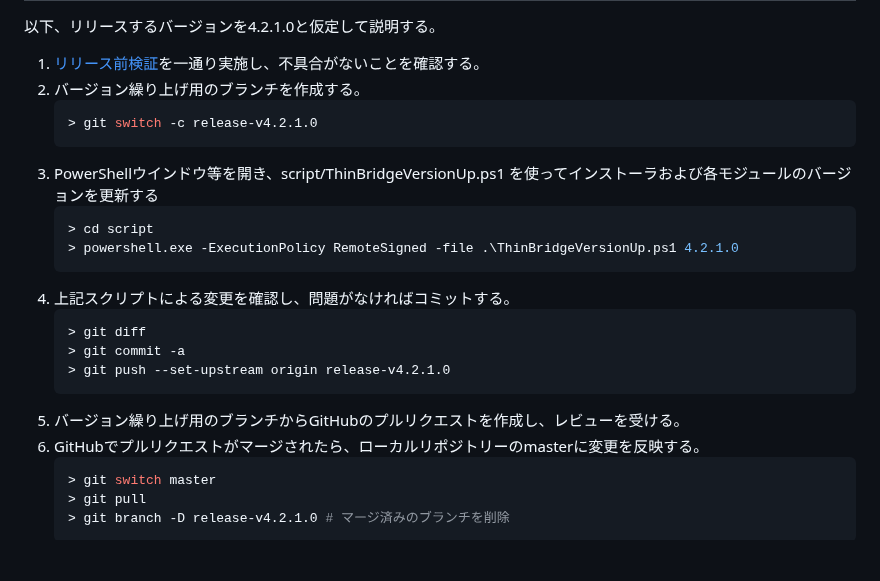
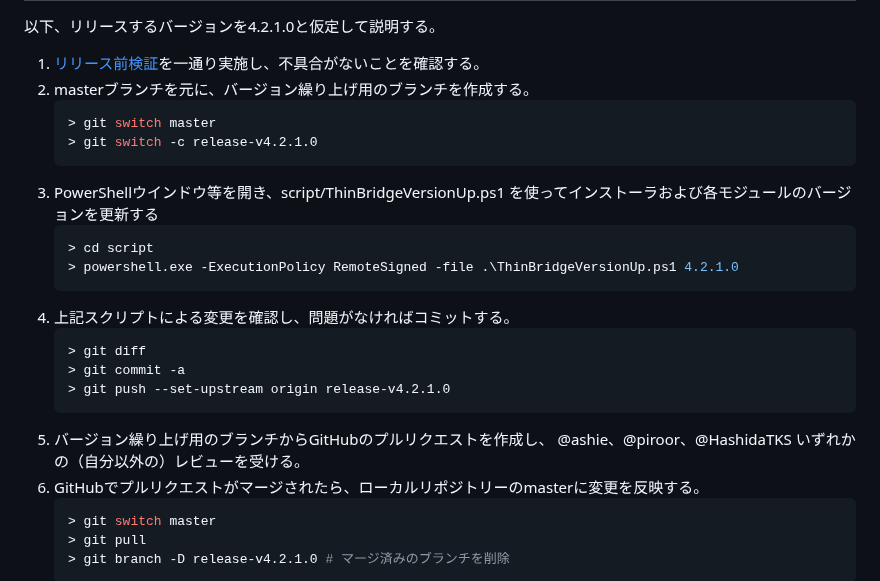
Before and after one commit to ThinBridge/ThinBridge, a Markdown page: README.md, the part around one of its changes. Drawn GitHub-style; blank space fills up the shorter version.

````diff
--- a/README.md
+++ b/README.md
@@ -32,8 +32,9 @@ ThinBridgeのリリース手順
 以下、リリースするバージョンを4.2.1.0と仮定して説明する。
 
  1. [リリース前検証](doc/verify/PreReleaseVerification.md)を一通り実施し、不具合がないことを確認する。
- 2. バージョン繰り上げ用のブランチを作成する。
+ 2. masterブランチを元に、バージョン繰り上げ用のブランチを作成する。
     ```console
+    > git switch master
     > git switch -c release-v4.2.1.0
     ```
  3. PowerShellウインドウ等を開き、script/ThinBridgeVersionUp.ps1 を使ってインストーラおよび各モジュールのバージョンを更新する
@@ -47,7 +48,7 @@ ThinBridgeのリリース手順
     > git commit -a
     > git push --set-upstream origin release-v4.2.1.0
     ```
- 5. バージョン繰り上げ用のブランチからGitHubのプルリクエストを作成し、レビューを受ける。
+ 5. バージョン繰り上げ用のブランチからGitHubのプルリクエストを作成し、 @ashie、@piroor、@HashidaTKS いずれかの（自分以外の）レビューを受ける。
  6. GitHubでプルリクエストがマージされたら、ローカルリポジトリーのmasterに変更を反映する。
     ```console
     > git switch master
````
Also changed, not shown: other parts of README.md (+25 -5 lines).
